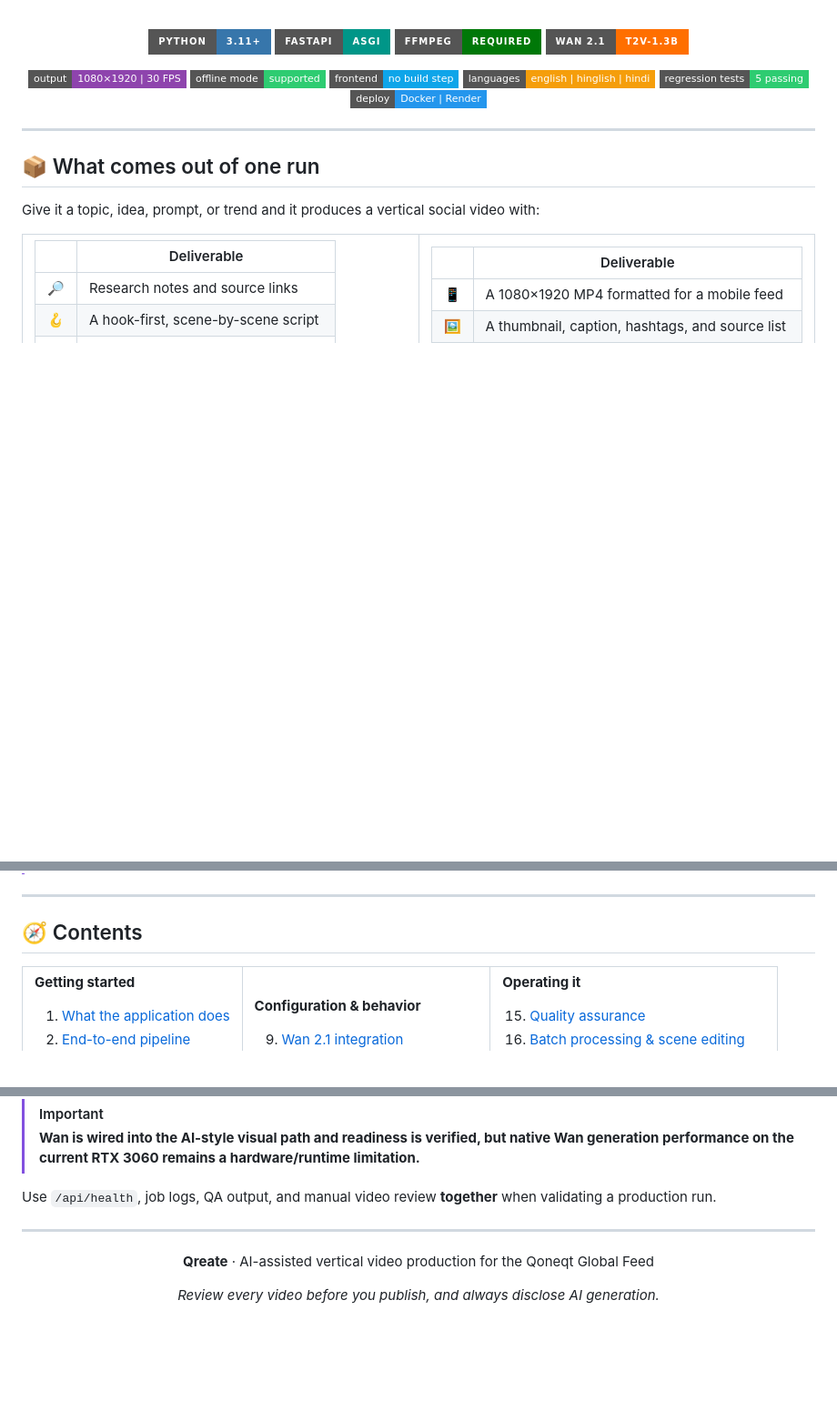
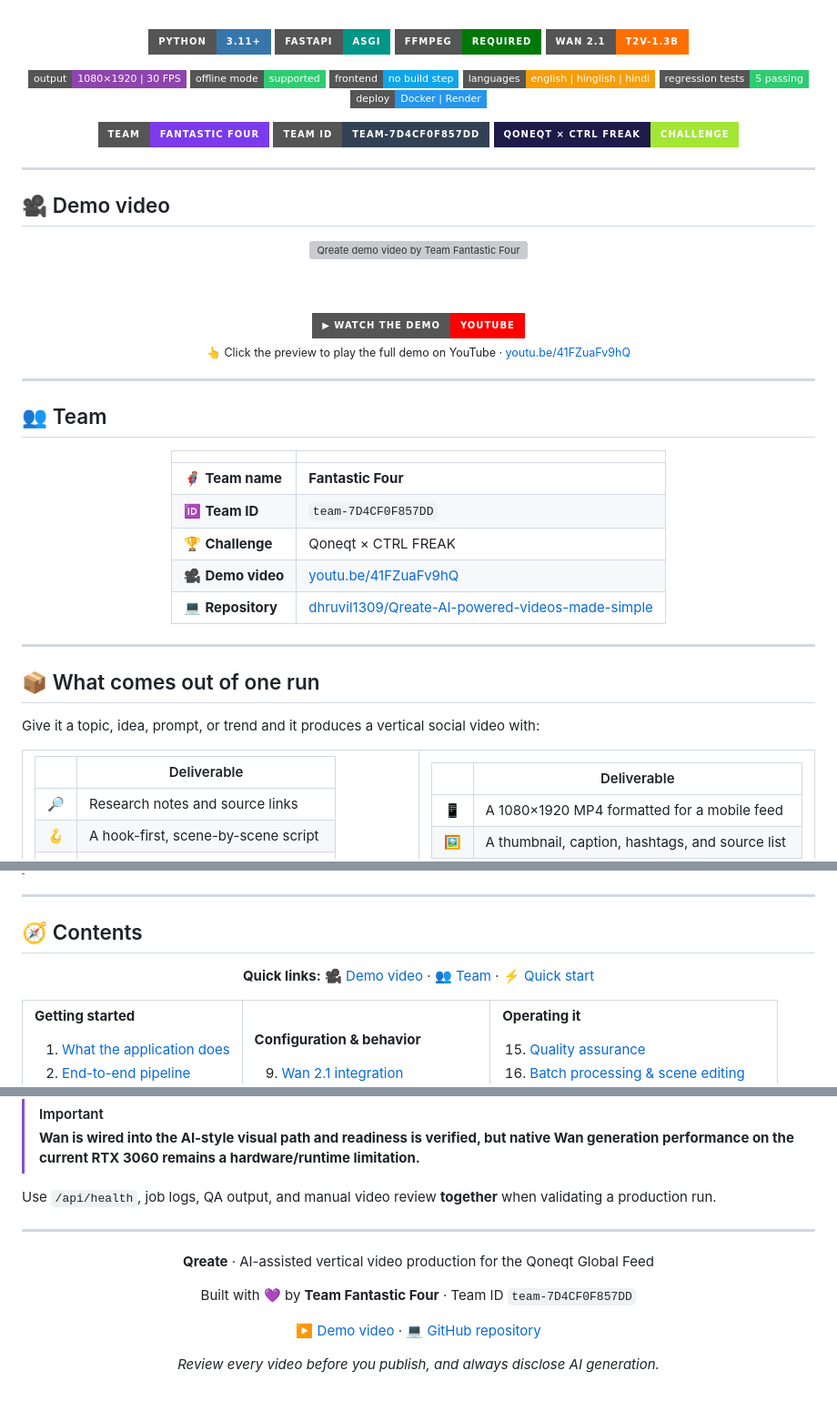
Before and after one commit to dhruvil1309/Qreate-AI-powered-videos-made-simple, a Markdown page: README.md, 3 parts joined by grey strips. Shown at 91% size. Rendered like a GitHub page; badges without logos; blank space fills up the shorter version; grey boxes are pictures that could not be loaded.

Commit message:
Enhance README with team details and demo video
Added team information and demo video section to README.

```diff
--- a/README.md
+++ b/README.md
@@ -20,6 +20,48 @@
 ![Languages](https://img.shields.io/badge/languages-english_%7C_hinglish_%7C_hindi-F59E0B?style=flat-square)
 ![Tests](https://img.shields.io/badge/regression_tests-5_passing-2ECC71?style=flat-square)
 ![Docker](https://img.shields.io/badge/deploy-Docker_%7C_Render-2496ED?style=flat-square&logo=docker&logoColor=white)
+
+![Team](https://img.shields.io/badge/Team-Fantastic_Four-7C3AED?style=for-the-badge&logo=github&logoColor=white)
+![Team ID](https://img.shields.io/badge/Team_ID-team--7D4CF0F857DD-334155?style=for-the-badge)
+![Challenge](https://img.shields.io/badge/Qoneqt_×_CTRL_FREAK-Challenge-A3E635?style=for-the-badge&labelColor=1E1B4B)
+
+</div>
+
+---
+
+## 🎥 Demo video
+
+<div align="center">
+
+<a href="https://youtu.be/41FZuaFv9hQ" title="Watch the Qreate demo on YouTube">
+  <img src="https://img.youtube.com/vi/41FZuaFv9hQ/maxresdefault.jpg" alt="Qreate demo video by Team Fantastic Four. Click to play on YouTube." width="760">
+</a>
+
+<br/><br/>
+
+<a href="https://youtu.be/41FZuaFv9hQ">
+  <img src="https://img.shields.io/badge/▶_Watch_the_demo-YouTube-FF0000?style=for-the-badge&logo=youtube&logoColor=white" alt="Watch the demo on YouTube">
+</a>
+
+<br/>
+
+<sub>👆 Click the preview to play the full demo on YouTube · <a href="https://youtu.be/41FZuaFv9hQ">youtu.be/41FZuaFv9hQ</a></sub>
+
+</div>
+
+---
+
+## 👥 Team
+
+<div align="center">
+
+| | |
+|:--|:--|
+| 🦸 **Team name** | **Fantastic Four** |
+| 🆔 **Team ID** | `team-7D4CF0F857DD` |
+| 🏆 **Challenge** | Qoneqt × CTRL FREAK |
+| 🎥 **Demo video** | [youtu.be/41FZuaFv9hQ](https://youtu.be/41FZuaFv9hQ) |
+| 💻 **Repository** | [dhruvil1309/Qreate-AI-powered-videos-made-simple](https://github.com/dhruvil1309/Qreate-AI-powered-videos-made-simple) |
 
 </div>
 
@@ -69,6 +111,12 @@ voices. It also includes an optional native integration with the official
 ---
 
 ## 🧭 Contents
+
+<div align="center">
+
+**Quick links:** [🎥 Demo video](#-demo-video) · [👥 Team](#-team) · [⚡ Quick start](#-quick-start)
+
+</div>
 
 <table>
 <tr>
@@ -1602,6 +1650,10 @@ validating a production run.
 
 **Qreate** · AI-assisted vertical video production for the Qoneqt Global Feed
 
+Built with 💜 by **Team Fantastic Four** · Team ID `team-7D4CF0F857DD`
+
+[▶️ Demo video](https://youtu.be/41FZuaFv9hQ) · [💻 GitHub repository](https://github.com/dhruvil1309/Qreate-AI-powered-videos-made-simple)
+
 *Review every video before you publish, and always disclose AI generation.*
 
 </div>
```
